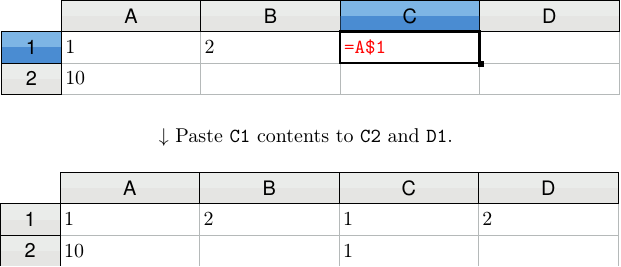
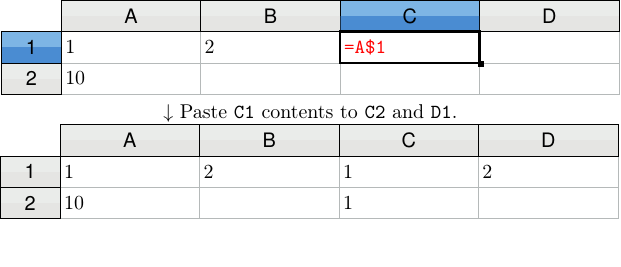
Before and after one commit to alexanderthclark/Stats1101, a LaTeX figure (book/images/tikz/sheetsAbsoluteRow.tex): the whole page, the shorter picture padded with empty space. Compiled offline with pdfLaTeX.

Commit message:
tikz spacing

```diff
--- a/book/images/tikz/sheetsAbsoluteRow.tex
+++ b/book/images/tikz/sheetsAbsoluteRow.tex
@@ -17,9 +17,7 @@
 \cellEntry{C}{1}{=A\textdollar 1}
 \end{tikzpicture}
 
-\bigskip
 $\downarrow$ Paste \texttt{C1} contents to \texttt{C2} and \texttt{D1}.
-\bigskip
 
 \begin{tikzpicture}
 \tableur[2]{A,B,C,D}
```
Also changed, not shown: book/images/tikz/sheetsAbsoluteRow.pdf, book/images/tikz/sheetsAbsoluteRow.svg, 2 other files.
